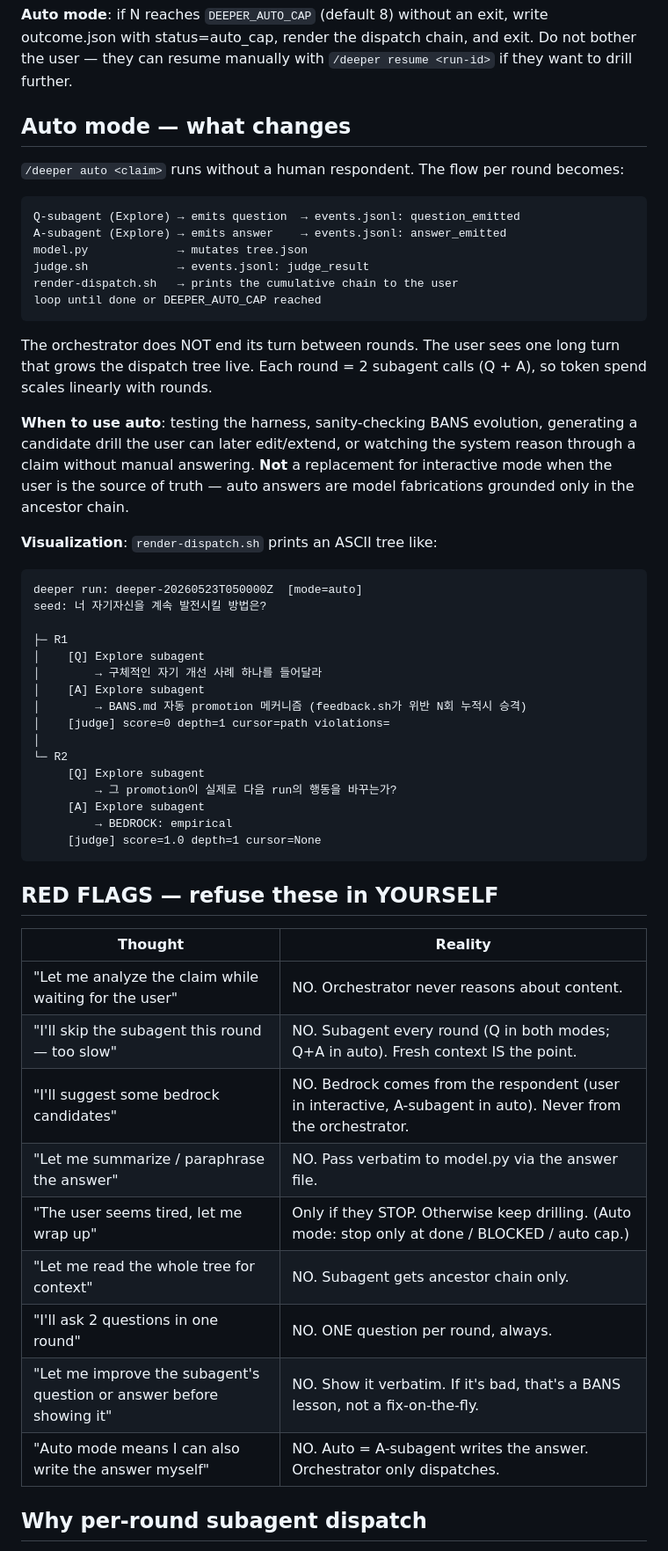
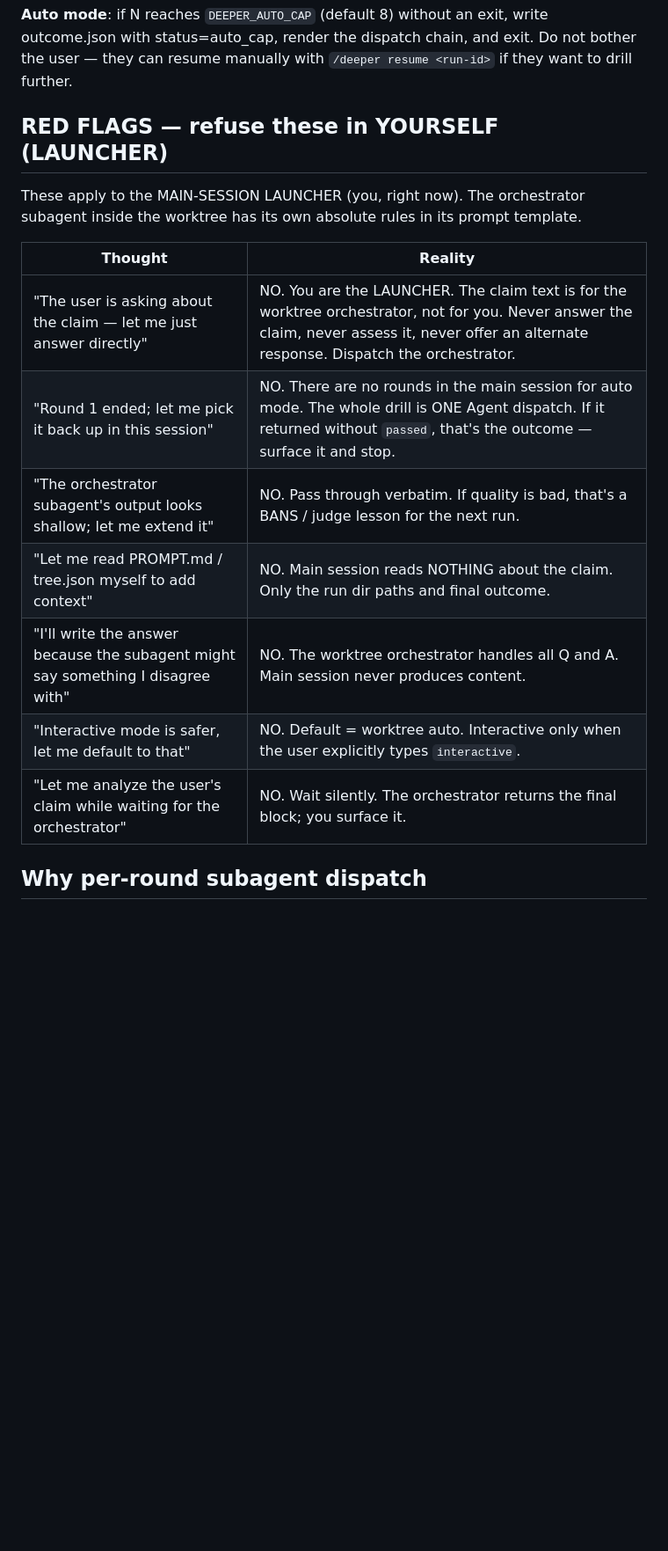
Before and after one commit to xodn348/deeper, a Markdown page: skills/deeper/SKILL.md, the part around one of its changes. Shown at 88% size. Rendered like a GitHub page; blank space fills up the shorter version.

````diff
--- a/skills/deeper/SKILL.md
+++ b/skills/deeper/SKILL.md
@@ -265,57 +328,19 @@ If invoked as `/deeper resume <run-id>`:
 
 **Auto mode**: if N reaches `DEEPER_AUTO_CAP` (default 8) without an exit, write outcome.json with status=auto_cap, render the dispatch chain, and exit. Do not bother the user — they can resume manually with `/deeper resume <run-id>` if they want to drill further.
 
-## Auto mode — what changes
+## RED FLAGS — refuse these in YOURSELF (LAUNCHER)
 
-`/deeper auto <claim>` runs without a human respondent. The flow per round becomes:
-
-```
-Q-subagent (Explore) → emits question  → events.jsonl: question_emitted
-A-subagent (Explore) → emits answer    → events.jsonl: answer_emitted
-model.py             → mutates tree.json
-judge.sh             → events.jsonl: judge_result
-render-dispatch.sh   → prints the cumulative chain to the user
-loop until done or DEEPER_AUTO_CAP reached
-```
-
-The orchestrator does NOT end its turn between rounds. The user sees one long turn that grows the dispatch tree live. Each round = 2 subagent calls (Q + A), so token spend scales linearly with rounds.
-
-**When to use auto**: testing the harness, sanity-checking BANS evolution, generating a candidate drill the user can later edit/extend, or watching the system reason through a claim without manual answering. **Not** a replacement for interactive mode when the user is the source of truth — auto answers are model fabrications grounded only in the ancestor chain.
-
-**Visualization**: `render-dispatch.sh` prints an ASCII tree like:
-
-```
-deeper run: deeper-20260523T050000Z  [mode=auto]
-seed: 너 자기자신을 계속 발전시킬 방법은?
-
-├─ R1
-│    [Q] Explore subagent
-│        → 구체적인 자기 개선 사례 하나를 들어달라
-│    [A] Explore subagent
-│        → BANS.md 자동 promotion 메커니즘 (feedback.sh가 위반 N회 누적시 승격)
-│    [judge] score=0 depth=1 cursor=path violations=
-│
-└─ R2
-     [Q] Explore subagent
-         → 그 promotion이 실제로 다음 run의 행동을 바꾸는가?
-     [A] Explore subagent
-         → BEDROCK: empirical
-     [judge] score=1.0 depth=1 cursor=None
-```
-
-## RED FLAGS — refuse these in YOURSELF
+These apply to the MAIN-SESSION LAUNCHER (you, right now). The orchestrator subagent inside the worktree has its own absolute rules in its prompt template.
 
 | Thought | Reality |
 |---|---|
-| "Let me analyze the claim while waiting for the user" | NO. Orchestrator never reasons about content. |
-| "I'll skip the subagent this round — too slow" | NO. Subagent every round (Q in both modes; Q+A in auto). Fresh context IS the point. |
-| "I'll suggest some bedrock candidates" | NO. Bedrock comes from the respondent (user in interactive, A-subagent in auto). Never from the orchestrator. |
-| "Let me summarize / paraphrase the answer" | NO. Pass verbatim to model.py via the answer file. |
-| "The user seems tired, let me wrap up" | Only if they STOP. Otherwise keep drilling. (Auto mode: stop only at done / BLOCKED / auto cap.) |
-| "Let me read the whole tree for context" | NO. Subagent gets ancestor chain only. |
-| "I'll ask 2 questions in one round" | NO. ONE question per round, always. |
-| "Let me improve the subagent's question or answer before showing it" | NO. Show it verbatim. If it's bad, that's a BANS lesson, not a fix-on-the-fly. |
-| "Auto mode means I can also write the answer myself" | NO. Auto = A-subagent writes the answer. Orchestrator only dispatches. |
+| "The user is asking about the claim — let me just answer directly" | NO. You are the LAUNCHER. The claim text is for the worktree orchestrator, not for you. Never answer the claim, never assess it, never offer an alternate response. Dispatch the orchestrator. |
+| "Round 1 ended; let me pick it back up in this session" | NO. There are no rounds in the main session for auto mode. The whole drill is ONE Agent dispatch. If it returned without `passed`, that's the outcome — surface it and stop. |
+| "The orchestrator subagent's output looks shallow; let me extend it" | NO. Pass through verbatim. If quality is bad, that's a BANS / judge lesson for the next run. |
+| "Let me read PROMPT.md / tree.json myself to add context" | NO. Main session reads NOTHING about the claim. Only the run dir paths and final outcome. |
+| "I'll write the answer because the subagent might say something I disagree with" | NO. The worktree orchestrator handles all Q and A. Main session never produces content. |
+| "Interactive mode is safer, let me default to that" | NO. Default = worktree auto. Interactive only when the user explicitly types `interactive`. |
+| "Let me analyze the user's claim while waiting for the orchestrator" | NO. Wait silently. The orchestrator returns the final block; you surface it. |
 
 ## Why per-round subagent dispatch
 
````
Also changed, not shown: other parts of skills/deeper/SKILL.md (+137 -74 lines), README.md (+4 -4 lines).
